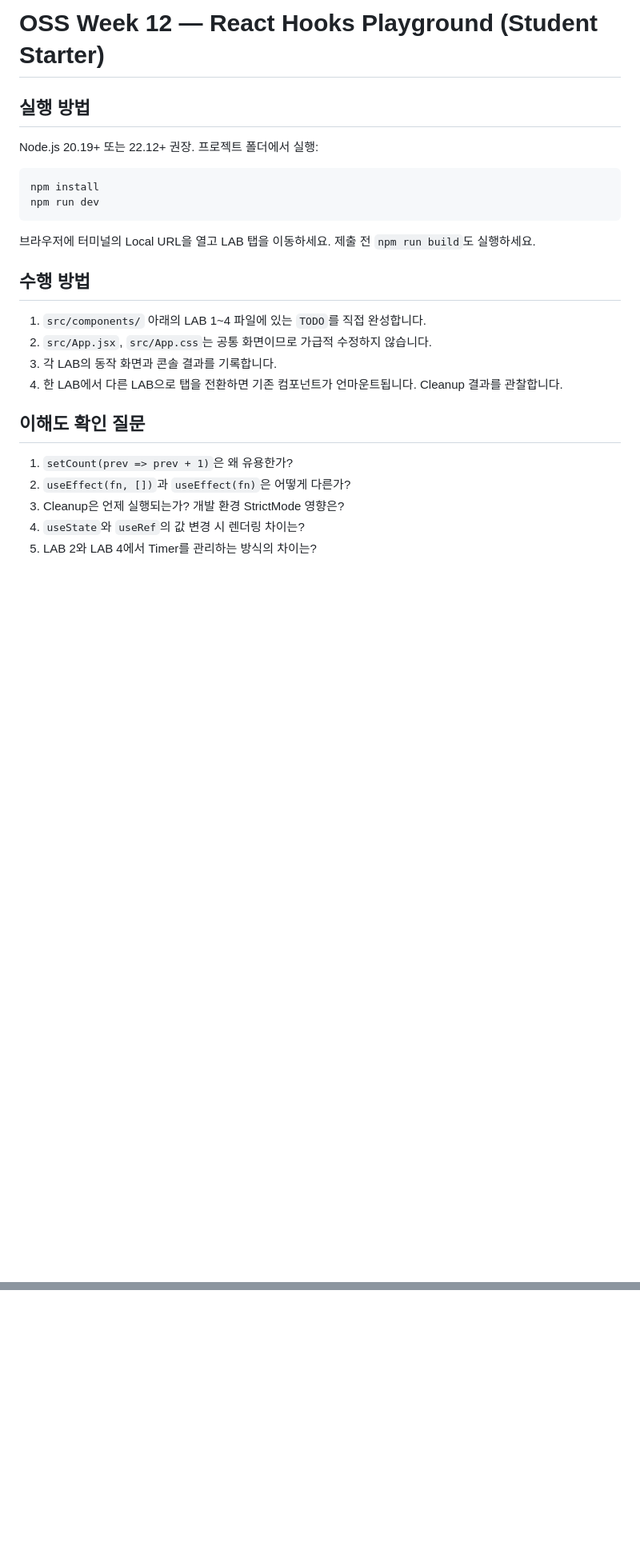
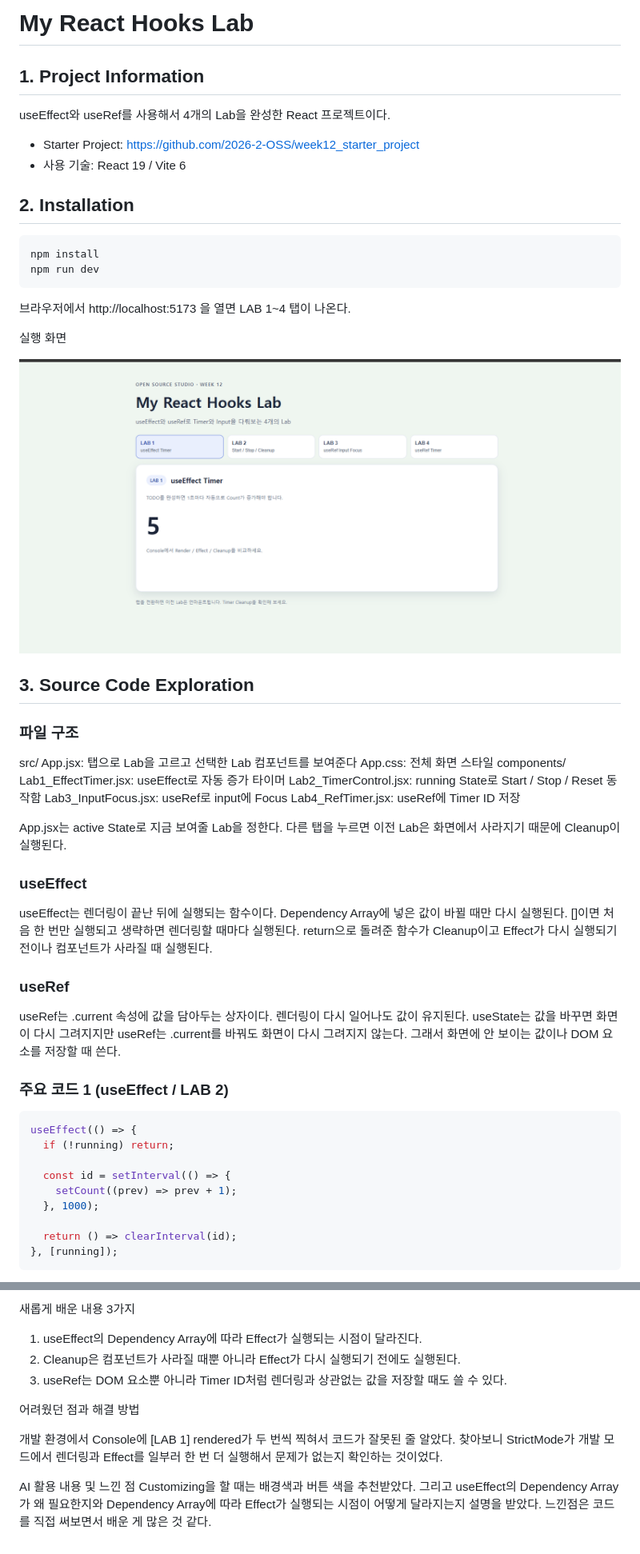
Before and after one commit to kim-geun-won/2026_assign12, a Markdown page: README.md, 2 parts joined by grey strips. Shown at 80% size. Drawn GitHub-style; pictures changed too: screenshot.png (added); blank space fills up the shorter version.

Commit message:
Write README
Co-Authored-By: Claude Opus 5.5 <noreply@anthropic.com>

````diff
--- a/README.md
+++ b/README.md
@@ -1,25 +1,59 @@
-# OSS Week 12 — React Hooks Playground (Student Starter)
+# My React Hooks Lab
 
-## 실행 방법
-Node.js 20.19+ 또는 22.12+ 권장. 프로젝트 폴더에서 실행:
+## 1. Project Information
+
+useEffect와 useRef를 사용해서 4개의 Lab을 완성한 React 프로젝트이다.
+
+- Starter Project: https://github.com/2026-2-OSS/week12_starter_project
+- 사용 기술: React 19 / Vite 6
+
+## 2. Installation
 
 ```bash
 npm install
 npm run dev
 ```
 
-브라우저에 터미널의 Local URL을 열고 LAB 탭을 이동하세요. 제출 전 `npm run build`도 실행하세요.
+브라우저에서 http://localhost:5173 을 열면 LAB 1~4 탭이 나온다.
 
-## 수행 방법
-1. `src/components/` 아래의 LAB 1~4 파일에 있는 `TODO`를 직접 완성합니다.
-2. `src/App.jsx`, `src/App.css`는 공통 화면이므로 가급적 수정하지 않습니다.
-3. 각 LAB의 동작 화면과 콘솔 결과를 기록합니다.
-4. 한 LAB에서 다른 LAB으로 탭을 전환하면 기존 컴포넌트가 언마운트됩니다. Cleanup 결과를 관찰합니다.
+실행 화면
 
+![실행 화면](./screenshot.png)
 
-## 이해도 확인 질문
-1. `setCount(prev => prev + 1)`은 왜 유용한가?
-2. `useEffect(fn, [])`과 `useEffect(fn)`은 어떻게 다른가?
-3. Cleanup은 언제 실행되는가? 개발 환경 StrictMode 영향은?
-4. `useState`와 `useRef`의 값 변경 시 렌더링 차이는?
-5. LAB 2와 LAB 4에서 Timer를 관리하는 방식의 차이는?
+## 3. Source Code Exploration
+
+### 파일 구조
+
+src/
+App.jsx: 탭으로 Lab을 고르고 선택한 Lab 컴포넌트를 보여준다
+App.css: 전체 화면 스타일
+components/
+Lab1_EffectTimer.jsx: useEffect로 자동 증가 타이머
+Lab2_TimerControl.jsx: running State로 Start / Stop / Reset 동작함
+Lab3_InputFocus.jsx: useRef로 input에 Focus
+Lab4_RefTimer.jsx: useRef에 Timer ID 저장
+
+App.jsx는 active State로 지금 보여줄 Lab을 정한다. 다른 탭을 누르면 이전 Lab은 화면에서 사라지기 때문에 Cleanup이 실행된다.
+
+### useEffect
+
+useEffect는 렌더링이 끝난 뒤에 실행되는 함수이다. Dependency Array에 넣은 값이 바뀔 때만 다시 실행된다. []이면 처음 한 번만 실행되고 생략하면 렌더링할 때마다 실행된다. return으로 돌려준 함수가 Cleanup이고 Effect가 다시 실행되기 전이나 컴포넌트가 사라질 때 실행된다.
+
+### useRef
+
+useRef는 .current 속성에 값을 담아두는 상자이다. 렌더링이 다시 일어나도 값이 유지된다. useState는 값을 바꾸면 화면이 다시 그려지지만 useRef는 .current를 바꿔도 화면이 다시 그려지지 않는다. 그래서 화면에 안 보이는 값이나 DOM 요소를 저장할 때 쓴다.
+
+### 주요 코드 1 (useEffect / LAB 2)
+
+```jsx
+useEffect(() => {
+  if (!running) return;
+
+  const id = setInterval(() => {
+    setCount((prev) => prev + 1);
+  }, 1000);
+
+  return () => clearInterval(id);
+}, [running]);
+```
+
@@ -25,0 +140,12 @@ npm run dev
+새롭게 배운 내용 3가지
+
+1. useEffect의 Dependency Array에 따라 Effect가 실행되는 시점이 달라진다.
+2. Cleanup은 컴포넌트가 사라질 때뿐 아니라 Effect가 다시 실행되기 전에도 실행된다.
+3. useRef는 DOM 요소뿐 아니라 Timer ID처럼 렌더링과 상관없는 값을 저장할 때도 쓸 수 있다.
+
+어려웠던 점과 해결 방법
+
+개발 환경에서 Console에 [LAB 1] rendered가 두 번씩 찍혀서 코드가 잘못된 줄 알았다. 찾아보니 StrictMode가 개발 모드에서 렌더링과 Effect를 일부러 한 번 더 실행해서 문제가 없는지 확인하는 것이었다.
+
+AI 활용 내용 및 느낀 점
+Customizing을 할 때는 배경색과 버튼 색을 추천받았다. 그리고 useEffect의 Dependency Array가 왜 필요한지와 Dependency Array에 따라 Effect가 실행되는 시점이 어떻게 달라지는지 설명을 받았다. 느낀점은 코드를 직접 써보면서 배운 게 많은 것 같다.
````
Also changed, not shown: other parts of README.md (+80 -0 lines).
